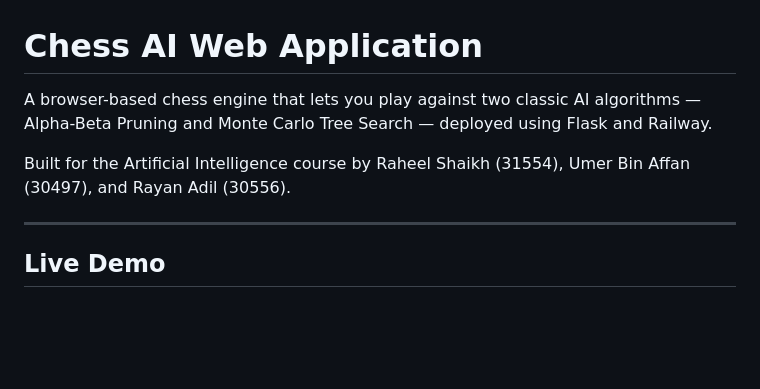
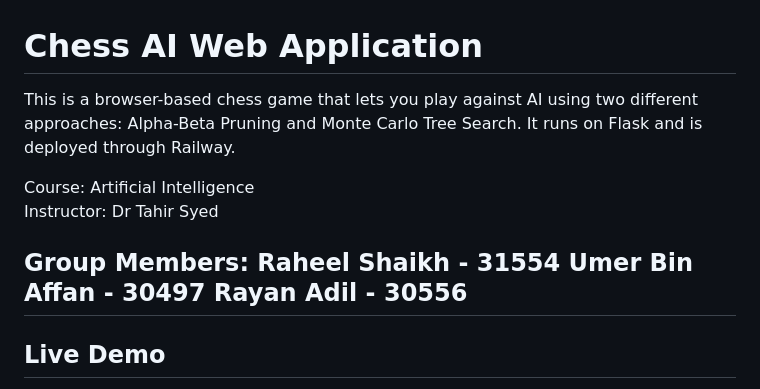
Before and after one commit to R4HEEL/chess-ai, a Markdown page: README.md, the part around the change. Rendered like a GitHub page; blank space fills up the shorter version.

```diff
--- a/README.md
+++ b/README.md
@@ -1,9 +1,14 @@
 # Chess AI Web Application
 
-A browser-based chess engine that lets you play against two classic AI algorithms — Alpha-Beta Pruning and Monte Carlo Tree Search — deployed using Flask and Railway.
+This is a browser-based chess game that lets you play against AI using two different approaches: Alpha-Beta Pruning and Monte Carlo Tree Search. It runs on Flask and is deployed through Railway.
 
-Built for the Artificial Intelligence course by Raheel Shaikh (31554), Umer Bin Affan (30497), and Rayan Adil (30556).
+Course: Artificial Intelligence
+Instructor: Dr Tahir Syed
 
+Group Members:
+Raheel Shaikh - 31554
+Umer Bin Affan - 30497
+Rayan Adil - 30556
 ---
 
 ## Live Demo
```
